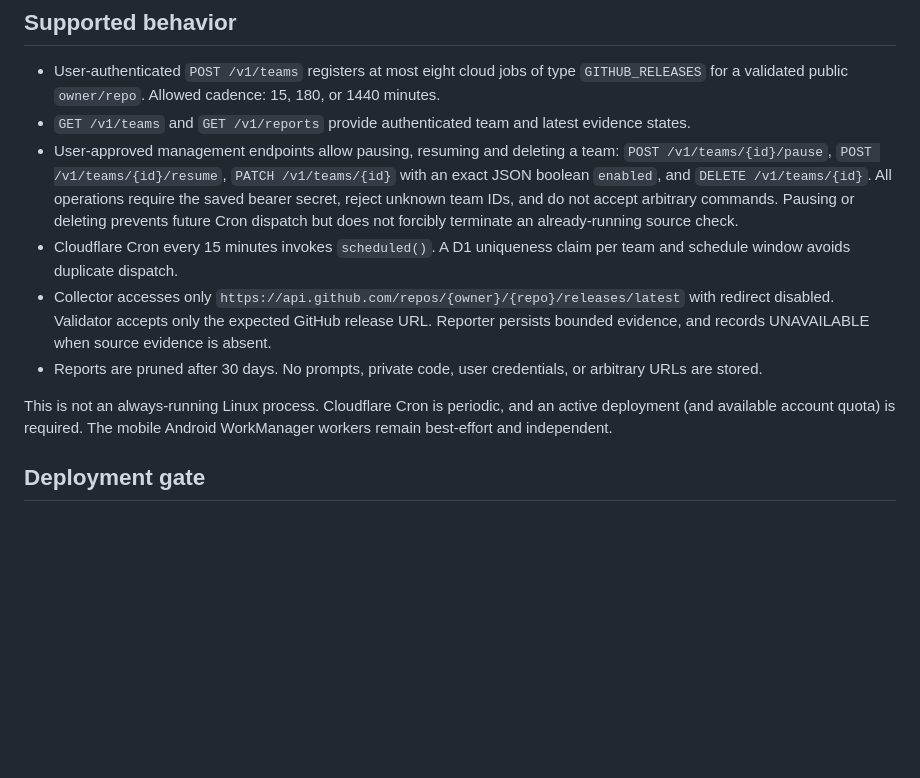
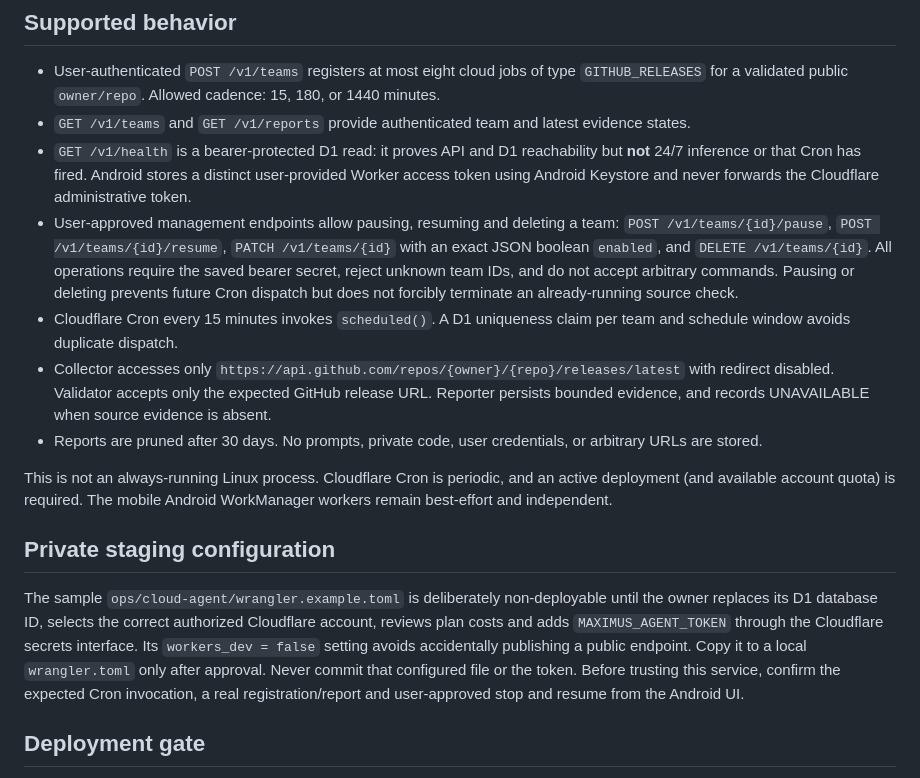
Before and after one commit to drfxai/Maximus-Matrix-OS, a Markdown page: docs/cloud-agent-team-supervisor.md, the part around the change. Rendered like a GitHub page; blank space fills up the shorter version.

Commit message:
Document opt-in Cloudflare D1 staging, authenticated Android health and deploy gates

```diff
--- a/docs/cloud-agent-team-supervisor.md
+++ b/docs/cloud-agent-team-supervisor.md
@@ -5,12 +5,23 @@ This is a narrow, production-oriented cloud **evidence monitor** for Maximus Mat
 ## Supported behavior
 - User-authenticated `POST /v1/teams` registers at most eight cloud jobs of type `GITHUB_RELEASES` for a validated public `owner/repo`. Allowed cadence: 15, 180, or 1440 minutes.
 - `GET /v1/teams` and `GET /v1/reports` provide authenticated team and latest evidence states.
+- `GET /v1/health` is a bearer-protected D1 read: it proves API and D1 reachability but **not** 24/7 inference or that Cron has fired. Android stores a distinct user-provided Worker access token using Android Keystore and never forwards the Cloudflare administrative token.
 - User-approved management endpoints allow pausing, resuming and deleting a team: `POST /v1/teams/{id}/pause`, `POST /v1/teams/{id}/resume`, `PATCH /v1/teams/{id}` with an exact JSON boolean `enabled`, and `DELETE /v1/teams/{id}`. All operations require the saved bearer secret, reject unknown team IDs, and do not accept arbitrary commands. Pausing or deleting prevents future Cron dispatch but does not forcibly terminate an already-running source check.
 - Cloudflare Cron every 15 minutes invokes `scheduled()`. A D1 uniqueness claim per team and schedule window avoids duplicate dispatch.
 - Collector accesses only `https://api.github.com/repos/{owner}/{repo}/releases/latest` with redirect disabled. Validator accepts only the expected GitHub release URL. Reporter persists bounded evidence, and records UNAVAILABLE when source evidence is absent.
 - Reports are pruned after 30 days. No prompts, private code, user credentials, or arbitrary URLs are stored.
 
 This is not an always-running Linux process. Cloudflare Cron is periodic, and an active deployment (and available account quota) is required. The mobile Android WorkManager workers remain best-effort and independent.
+
+## Private staging configuration
+
+The sample `ops/cloud-agent/wrangler.example.toml` is deliberately non-deployable until
+the owner replaces its D1 database ID, selects the correct authorized Cloudflare account,
+reviews plan costs and adds `MAXIMUS_AGENT_TOKEN` through the Cloudflare secrets interface.
+Its `workers_dev = false` setting avoids accidentally publishing a public endpoint.
+Copy it to a local `wrangler.toml` only after approval. Never commit that configured
+file or the token. Before trusting this service, confirm the expected Cron invocation,
+a real registration/report and user-approved stop and resume from the Android UI.
 
 ## Deployment gate
 
```
